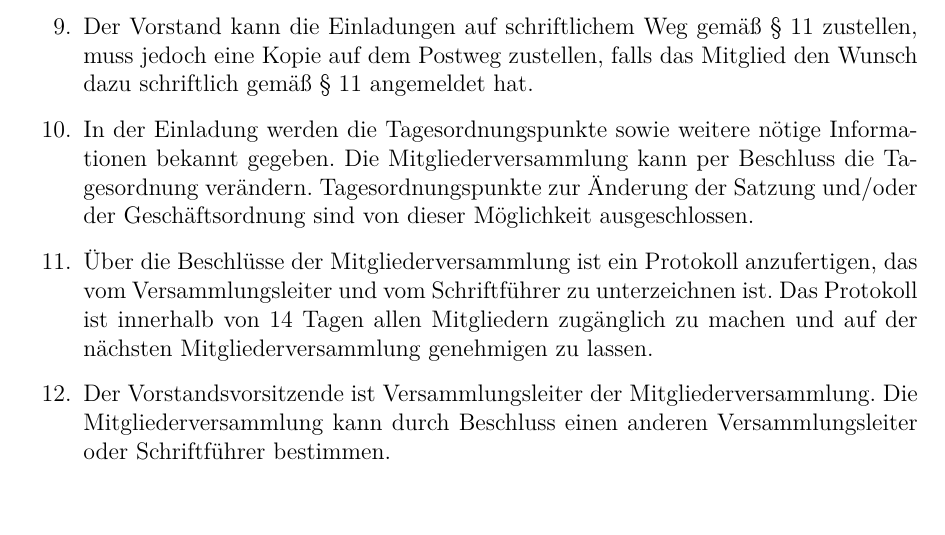
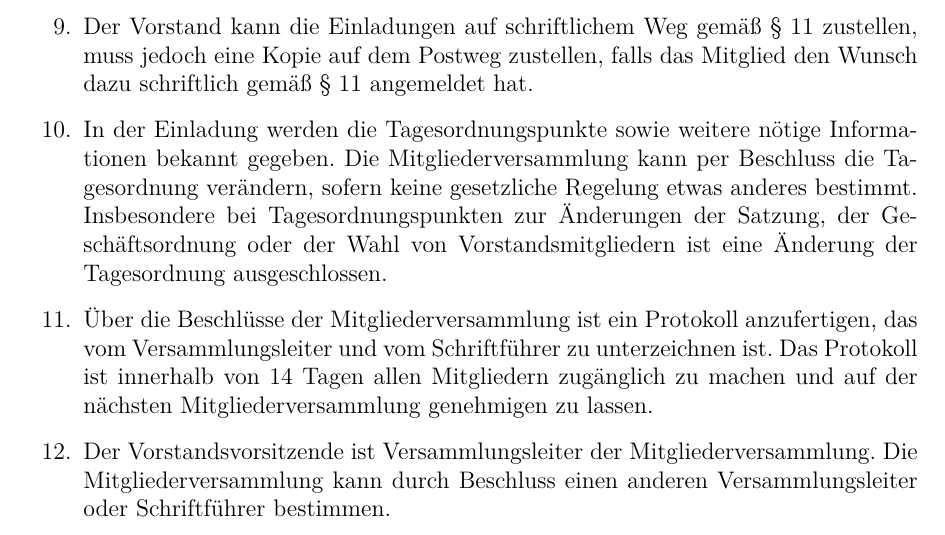
Before and after one commit to geany/geany-ev-charter, a LaTeX document (satzung.tex): part of page 4 of 6, cut so that both start at the same text. Compiled offline with pdfLaTeX.

Commit message:
Ausschluss von Änderung der Tagesordnung bzgl.  von Vorstandswahlen

```diff
--- a/satzung.tex
+++ b/satzung.tex
@@ -211,9 +211,11 @@
 
     \item In der Einladung werden die Tagesordnungspunkte sowie weitere
     nötige Informationen bekannt gegeben. Die Mitgliederversammlung
-    kann per Beschluss die Tagesordnung verändern. Tagesordnungspunkte
-    zur Änderung der Satzung und/oder der Geschäftsordnung sind von
-    dieser Möglichkeit ausgeschlossen.
+    kann per Beschluss die Tagesordnung verändern, sofern keine
+    gesetzliche Regelung etwas anderes bestimmt. Insbesondere bei
+    Tagesordnungspunkten zur Änderungen der Satzung, der
+    Geschäftsordnung oder der Wahl von Vorstandsmitgliedern ist eine
+    Änderung der Tagesordnung ausgeschlossen.
 
     \item Über die Beschlüsse der Mitgliederversammlung ist ein
     Protokoll anzufertigen, das vom Versammlungsleiter und vom
```
Also changed, not shown: satzung.pdf.
